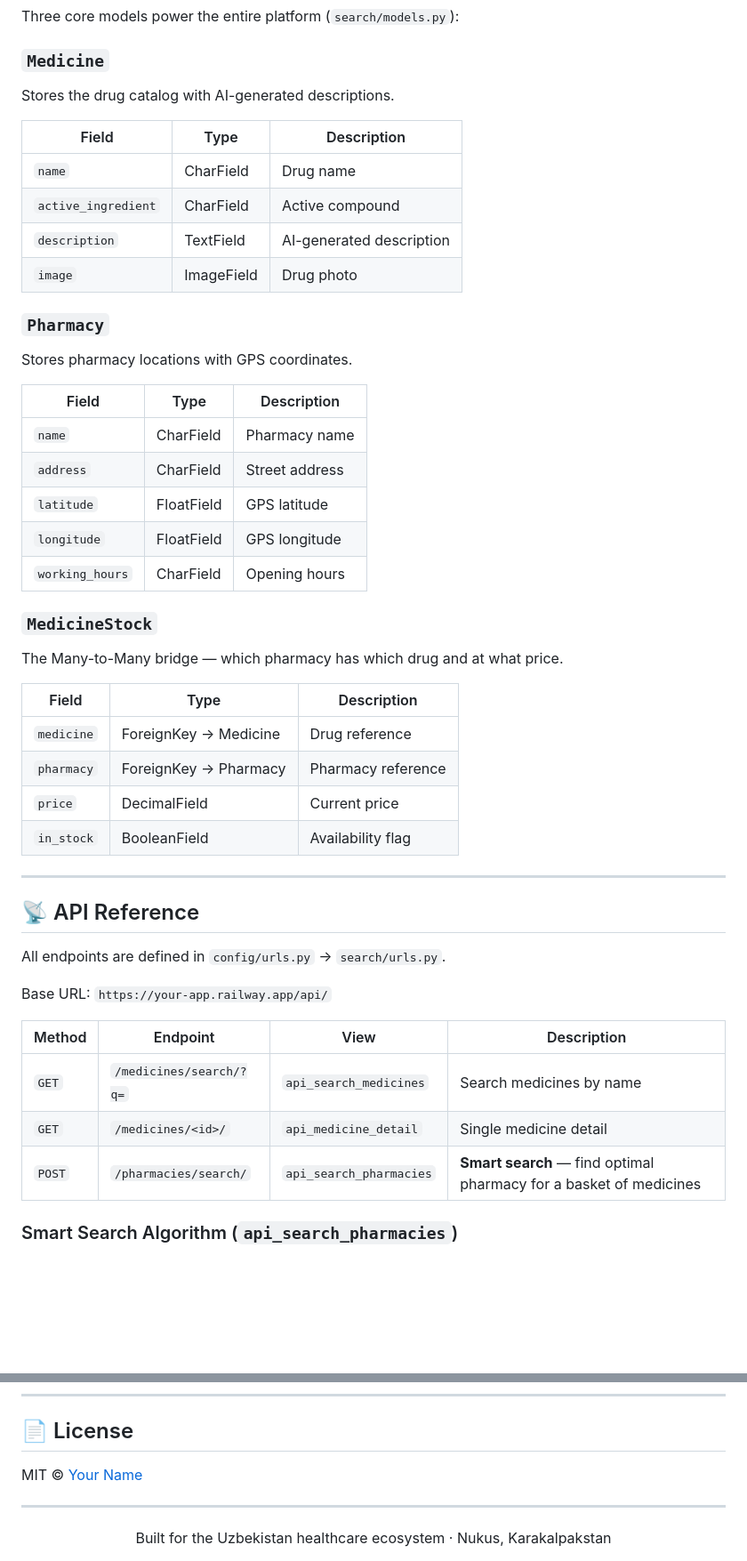
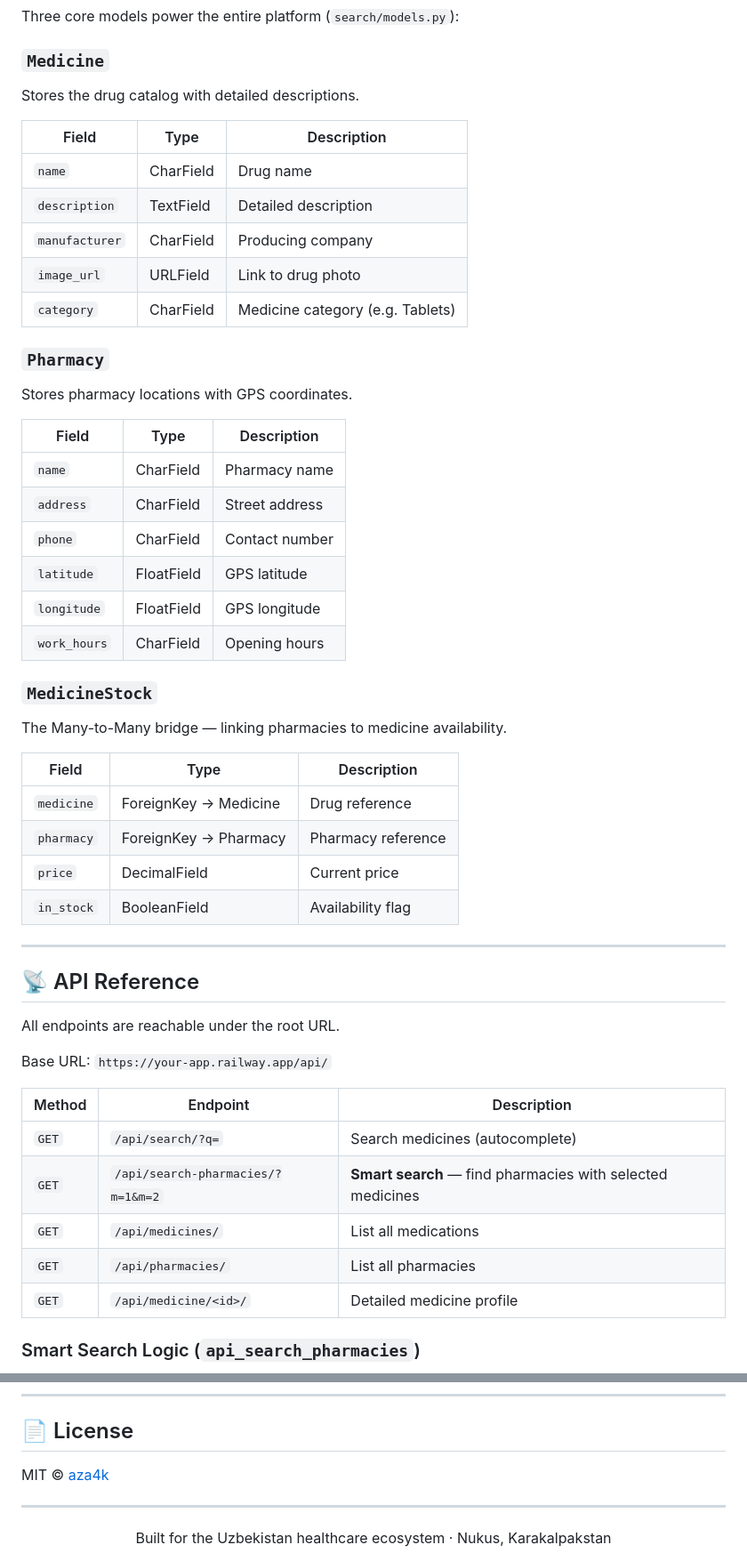
Before and after one commit to aza4k/recept24, a Markdown page: README.md, 2 parts joined by grey strips. Shown at 89% size. GitHub-like rendering; blank space fills up the shorter version.

```diff
--- a/README.md
+++ b/README.md
@@ -93,14 +84,15 @@ Recept24 follows a **Decoupled Architecture**: a Django REST backend acts as the
 Three core models power the entire platform (`search/models.py`):
 
 ### `Medicine`
-Stores the drug catalog with AI-generated descriptions.
+Stores the drug catalog with detailed descriptions.
 
 | Field | Type | Description |
 |---|---|---|
 | `name` | CharField | Drug name |
-| `active_ingredient` | CharField | Active compound |
-| `description` | TextField | AI-generated description |
-| `image` | ImageField | Drug photo |
+| `description` | TextField | Detailed description |
+| `manufacturer` | CharField | Producing company |
+| `image_url` | URLField | Link to drug photo |
+| `category` | CharField | Medicine category (e.g. Tablets) |
 
 ### `Pharmacy`
 Stores pharmacy locations with GPS coordinates.
@@ -109,12 +101,13 @@ Stores pharmacy locations with GPS coordinates.
 |---|---|---|
 | `name` | CharField | Pharmacy name |
 | `address` | CharField | Street address |
+| `phone` | CharField | Contact number |
 | `latitude` | FloatField | GPS latitude |
 | `longitude` | FloatField | GPS longitude |
-| `working_hours` | CharField | Opening hours |
+| `work_hours` | CharField | Opening hours |
 
 ### `MedicineStock`
-The Many-to-Many bridge — which pharmacy has which drug and at what price.
+The Many-to-Many bridge — linking pharmacies to medicine availability.
 
 | Field | Type | Description |
 |---|---|---|
@@ -127,15 +120,17 @@ The Many-to-Many bridge — which pharmacy has which drug and at what price.
 
 ## 📡 API Reference
 
-All endpoints are defined in `config/urls.py` → `search/urls.py`.
+All endpoints are reachable under the root URL.
 
 Base URL: `https://your-app.railway.app/api/`
 
-| Method | Endpoint | View | Description |
-|---|---|---|---|
-| `GET` | `/medicines/search/?q=` | `api_search_medicines` | Search medicines by name |
-| `GET` | `/medicines/<id>/` | `api_medicine_detail` | Single medicine detail |
-| `POST` | `/pharmacies/search/` | `api_search_pharmacies` | **Smart search** — find optimal pharmacy for a basket of medicines |
+| Method | Endpoint | Description |
+|---|---|---|
+| `GET` | `/api/search/?q=` | Search medicines (autocomplete) |
+| `GET` | `/api/search-pharmacies/?m=1&m=2` | **Smart search** — find pharmacies with selected medicines |
+| `GET` | `/api/medicines/` | List all medications |
+| `GET` | `/api/pharmacies/` | List all pharmacies |
+| `GET` | `/api/medicine/<id>/` | Detailed medicine profile |
 
-### Smart Search Algorithm (`api_search_pharmacies`)
+### Smart Search Logic (`api_search_pharmacies`)
 
@@ -322,7 +203,7 @@ recept24/
 
 ## 📄 License
 
-MIT © [Your Name](https://github.com/yourusername)
+MIT © [aza4k](https://github.com/aza4k)
 
 ---
 
```
Also changed, not shown: other parts of README.md (+26 -149 lines).
